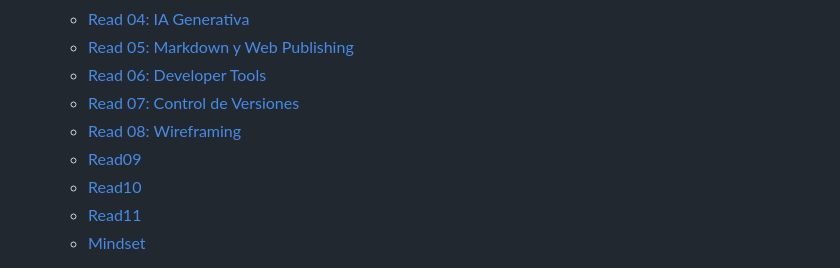
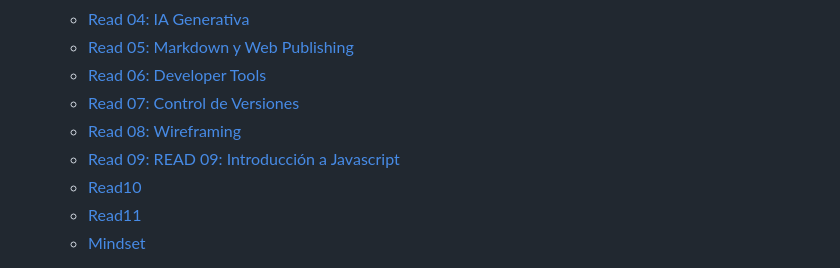
Before and after one commit to Gudiel-dev/reading-notes, a Markdown page: README.md, the part around the change. GitHub-like rendering.

Commit message:
se actualizó la entrada #9 al 'README.ME' para que se vea con el título correcto

```diff
--- a/README.md
+++ b/README.md
@@ -46,7 +46,7 @@ I'm always exploring new worlds! From diving into programming and discovering ne
   - [Read 06: Developer Tools](./101/read06.md)
   - [Read 07: Control de Versiones](./101/read07.md)
   - [Read 08: Wireframing](./101/read08.md)
-  - [Read09](./101/read09.md)
+  - [Read 09: READ 09: Introducción a Javascript](./101/read09.md)
   - [Read10](./101/read10.md)
   - [Read11](./101/read11.md)
   - [Mindset](./101/mindset.md)
```
